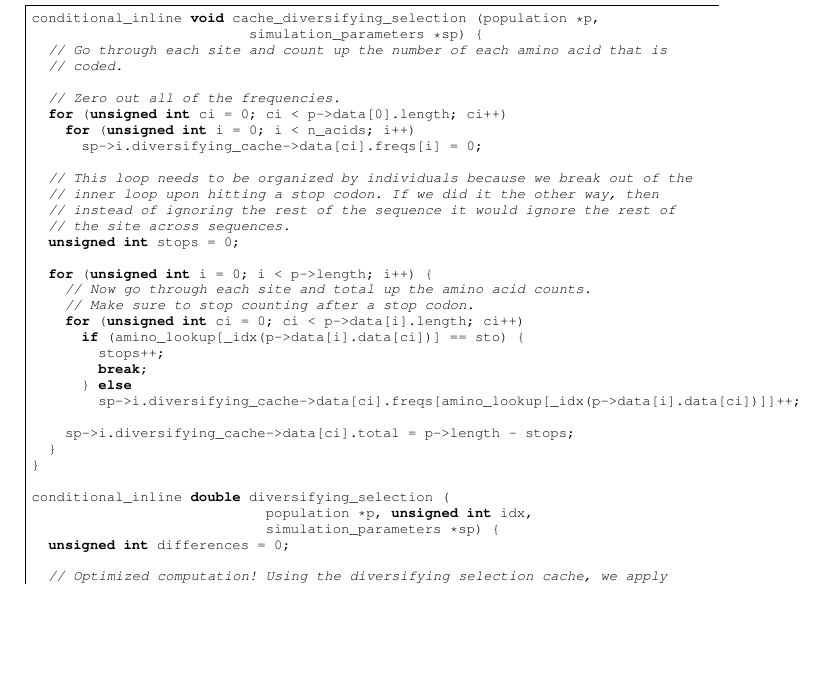
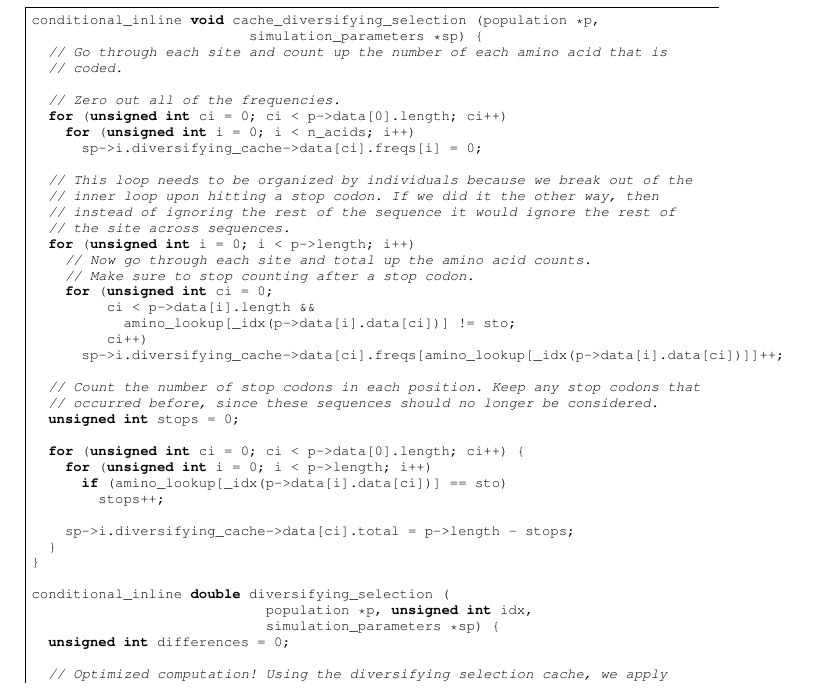
Before and after one commit to spencertipping/mathbio2008, a LaTeX document (model.tex): part of page 45 of 57, cut so that both start at the same text, the shorter picture padded with empty space. Compiled offline with pdfLaTeX.

Commit message:
Made some bugfixes. I'll need to pull these into the python branch.

```diff
--- a/model.tex
+++ b/model.tex
@@ -2720,17 +2720,23 @@ conditional_inline void cache_diversifying_selection (population *p,
   // inner loop upon hitting a stop codon. If we did it the other way, then
   // instead of ignoring the rest of the sequence it would ignore the rest of
   // the site across sequences.
-  unsigned int stops = 0;
-
-  for (unsigned int i = 0; i < p->length; i++) {
+  for (unsigned int i = 0; i < p->length; i++)
     // Now go through each site and total up the amino acid counts.
     // Make sure to stop counting after a stop codon.
-    for (unsigned int ci = 0; ci < p->data[i].length; ci++)
-      if (amino_lookup[_idx(p->data[i].data[ci])] == sto) {
+    for (unsigned int ci = 0;
+	 ci < p->data[i].length &&
+	   amino_lookup[_idx(p->data[i].data[ci])] != sto;
+	 ci++)
+      sp->i.diversifying_cache->data[ci].freqs[amino_lookup[_idx(p->data[i].data[ci])]]++;
+
+  // Count the number of stop codons in each position. Keep any stop codons that
+  // occurred before, since these sequences should no longer be considered.
+  unsigned int stops = 0;
+
+  for (unsigned int ci = 0; ci < p->data[0].length; ci++) {
+    for (unsigned int i = 0; i < p->length; i++)
+      if (amino_lookup[_idx(p->data[i].data[ci])] == sto)
 	stops++;
-	break;
-      } else
-	sp->i.diversifying_cache->data[ci].freqs[amino_lookup[_idx(p->data[i].data[ci])]]++;
 
     sp->i.diversifying_cache->data[ci].total = p->length - stops;
   }
```
